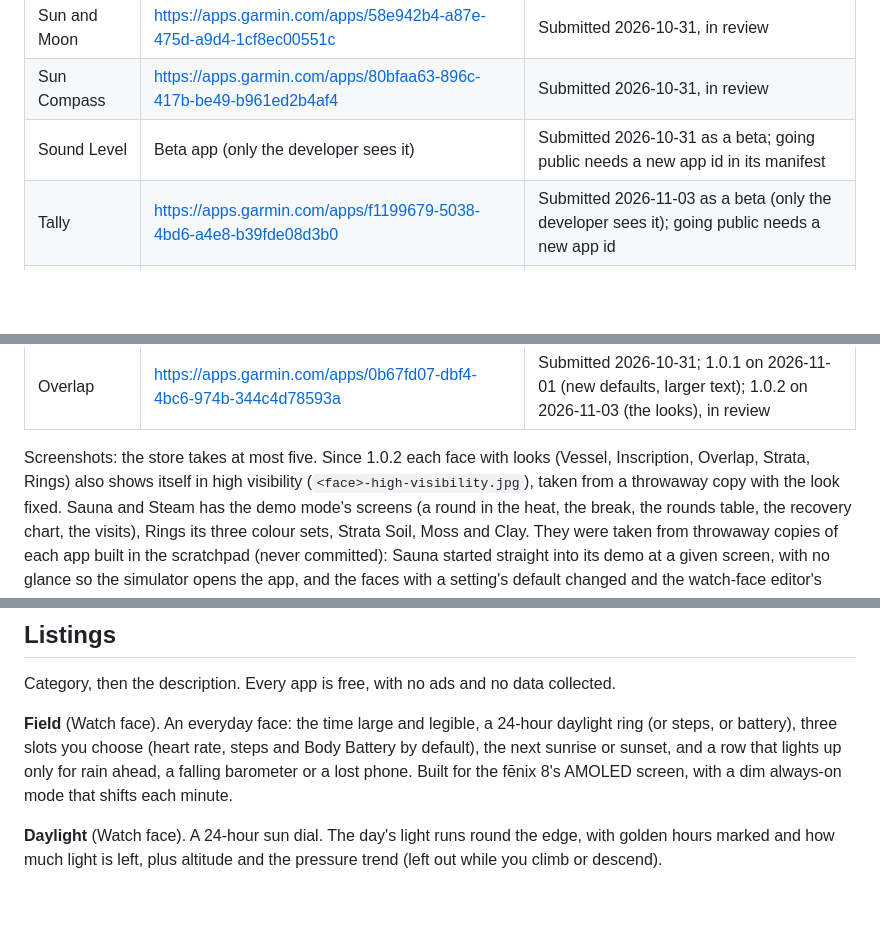
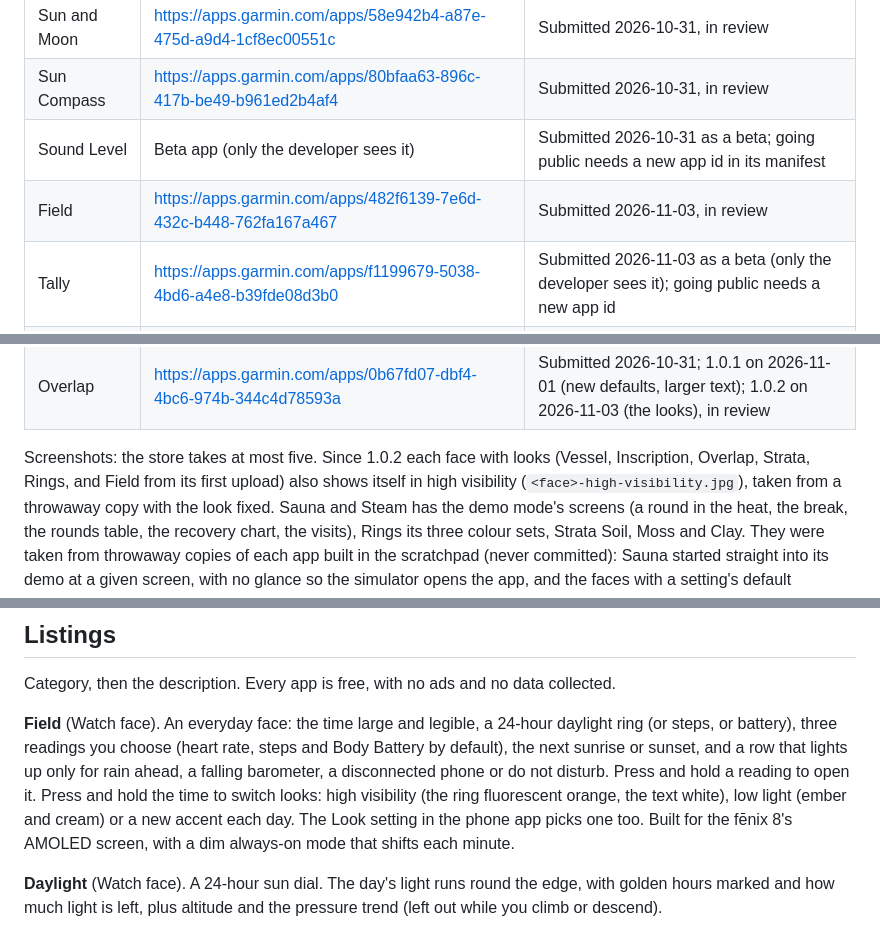
Before and after one commit to AllenBW/garmin-widgets, a Markdown page: docs/STORE.md, 3 parts joined by grey strips. Rendered like a GitHub page; blank space fills up the shorter version.

Commit message:
Store: Field submitted, with its cover, screen and high-visibility screen
Field was left out on 31 October; with its battery fixes and the looks it
goes up as a public watch face. Its screenshots use sample readings from a
throwaway copy.

Co-Authored-By: Claude Opus 5.5 <noreply@anthropic.com>

```diff
--- a/docs/STORE.md
+++ b/docs/STORE.md
@@ -46,13 +46,15 @@ and screen image (454 × 454, the simulator's display cut round) are in
 | Sun and Moon | <https://apps.garmin.com/apps/58e942b4-a87e-475d-a9d4-1cf8ec00551c> | Submitted 2026-10-31, in review |
 | Sun Compass | <https://apps.garmin.com/apps/80bfaa63-896c-417b-be49-b961ed2b4af4> | Submitted 2026-10-31, in review |
 | Sound Level | Beta app (only the developer sees it) | Submitted 2026-10-31 as a beta; going public needs a new app id in its manifest |
+| Field | <https://apps.garmin.com/apps/482f6139-7e6d-432c-b448-762fa167a467> | Submitted 2026-11-03, in review |
 | Tally | <https://apps.garmin.com/apps/f1199679-5038-4bd6-a4e8-b39fde08d3b0> | Submitted 2026-11-03 as a beta (only the developer sees it); going public needs a new app id |
 | Vessel | <https://apps.garmin.com/apps/744760ba-2ee2-4c0d-ada9-12a7e502f9b6> | Submitted 2026-10-31; 1.0.1 on 2026-11-01 (new defaults, larger text); 1.0.2 on 2026-11-03 (the looks), in review |
 | Inscription | <https://apps.garmin.com/apps/491cc91a-09e1-4fd9-b7f5-8dcc6eff0614> | Submitted 2026-10-31; 1.0.1 on 2026-11-01 (new defaults, larger text); 1.0.2 on 2026-11-03 (the looks), in review |
 | Overlap | <https://apps.garmin.com/apps/0b67fd07-dbf4-4bc6-974b-344c4d78593a> | Submitted 2026-10-31; 1.0.1 on 2026-11-01 (new defaults, larger text); 1.0.2 on 2026-11-03 (the looks), in review |
 
 Screenshots: the store takes at most five. Since 1.0.2 each face with
-looks (Vessel, Inscription, Overlap, Strata, Rings) also shows itself in
+looks (Vessel, Inscription, Overlap, Strata, Rings, and Field from its
+first upload) also shows itself in
 high visibility (`<face>-high-visibility.jpg`), taken from a throwaway
 copy with the look fixed. Sauna and Steam has the demo
 mode's screens (a round in the heat, the break, the rounds table, the
@@ -76,11 +78,15 @@ Category, then the description. Every app is free, with no ads and no
 data collected.
 
 **Field** (Watch face). An everyday face: the time large and legible, a
-24-hour daylight ring (or steps, or battery), three slots you choose
+24-hour daylight ring (or steps, or battery), three readings you choose
 (heart rate, steps and Body Battery by default), the next sunrise or
-sunset, and a row that lights up only for rain ahead, a falling barometer
-or a lost phone. Built for the fēnix 8's AMOLED screen, with a dim
-always-on mode that shifts each minute.
+sunset, and a row that lights up only for rain ahead, a falling
+barometer, a disconnected phone or do not disturb. Press and hold a
+reading to open it. Press and hold the time to switch looks: high
+visibility (the ring fluorescent orange, the text white), low light
+(ember and cream) or a new accent each day. The Look setting in the
+phone app picks one too. Built for the fēnix 8's AMOLED screen, with a
+dim always-on mode that shifts each minute.
 
 **Daylight** (Watch face). A 24-hour sun dial. The day's light runs round
 the edge, with golden hours marked and how much light is left, plus
```
Also changed, not shown: README.md (+1 -1 lines), docs/store/field-cover.jpg (added), docs/store/field-high-visibility.jpg (added), docs/store/field-screen.jpg (added).
